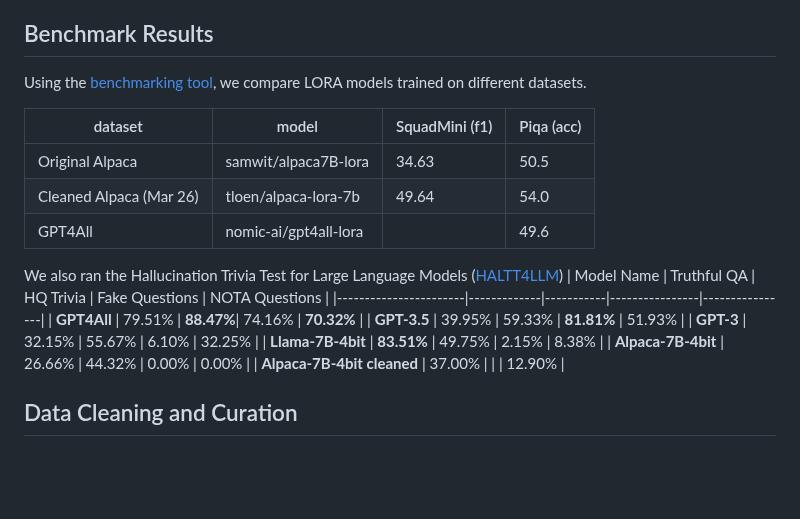
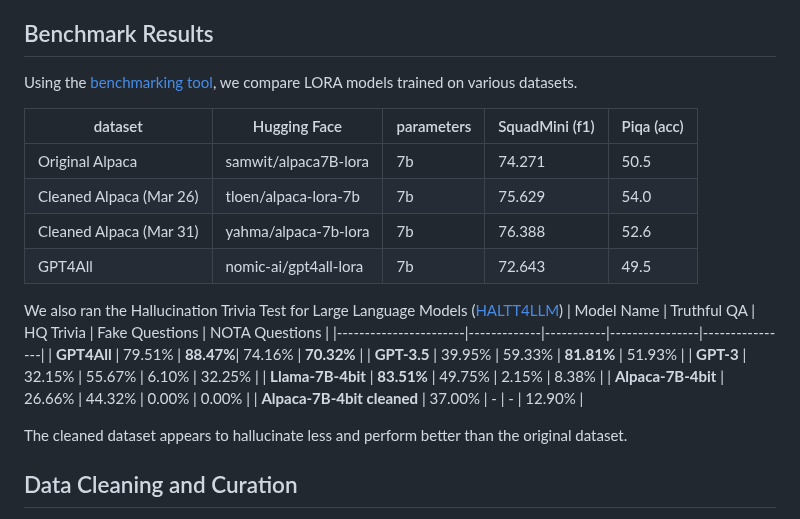
Before and after one commit to gururise/AlpacaDataCleaned, a Markdown page: README.md, the part around the change. Drawn GitHub-style; blank space fills up the shorter version.

Commit message:
README: update benchmarks

```diff
--- a/README.md
+++ b/README.md
@@ -10,13 +10,14 @@ The quality of the dataset plays a crucial role in determining the performance o
 Therefore, it is possible that with better data, we could improve the performance of the models more than what would be gained by simply increasing model size.
 
 ## Benchmark Results
-Using the [benchmarking tool](https://github.com/gururise/AlpacaDataCleaned/tree/main/eval), we compare LORA models trained on different datasets.
+Using the [benchmarking tool](https://github.com/gururise/AlpacaDataCleaned/tree/main/eval), we compare LORA models trained on various datasets.
 
-dataset | model | SquadMini (f1) | Piqa (acc)
-------- | ----- | ------ | -----
-Original Alpaca | samwit/alpaca7B-lora | 34.63 | 50.5
-Cleaned Alpaca (Mar 26) | tloen/alpaca-lora-7b | 49.64 | 54.0
-GPT4All | nomic-ai/gpt4all-lora |  |  49.6
+dataset | Hugging Face | parameters | SquadMini (f1) | Piqa (acc)
+------- | ----- | ----- | ----- | -----
+Original Alpaca | samwit/alpaca7B-lora | 7b | 74.271 | 50.5
+Cleaned Alpaca (Mar 26)  | tloen/alpaca-lora-7b | 7b | 75.629 | 54.0
+Cleaned Alpaca (Mar 31)  | yahma/alpaca-7b-lora | 7b | 76.388 | 52.6
+GPT4All  | nomic-ai/gpt4all-lora | 7b | 72.643 | 49.5
 
 We also ran the Hallucination Trivia Test for Large Language Models ([HALTT4LLM](https://github.com/manyoso/haltt4llm))
 | Model Name            | Truthful QA | HQ Trivia | Fake Questions | NOTA Questions |
@@ -26,7 +27,9 @@ We also ran the Hallucination Trivia Test for Large Language Models ([HALTT4LLM]
 | **GPT-3**             | 32.15%      | 55.67%    | 6.10%          | 32.25%         |
 | **Llama-7B-4bit**     | **83.51%**  | 49.75%    | 2.15%          | 8.38%          |
 | **Alpaca-7B-4bit**    | 26.66%      | 44.32%    |  0.00%          | 0.00%          |
-| **Alpaca-7B-4bit cleaned** |    37.00%   |      |                |  12.90%         |
+| **Alpaca-7B-4bit cleaned** |    37.00%   |   -   |        -        |  12.90%         |
+
+The cleaned dataset appears to hallucinate less and perform better than the original dataset.
 
 ## Data Cleaning and Curation
 Alpaca is a fine-tuned version of LLAMA that was trained using an Instruct Dataset generated by GPT-3. The generated dataset was designed to be [diverse](https://github.com/gururise/AlpacaDataCleaned/blob/main/assets/parse_analysis.png); however, recent analysis indicates it is very US centric. The original dataset used to train the Alpaca LLM was found to have many issues that impacts its quality and usefulness for training a machine learning model.
```
